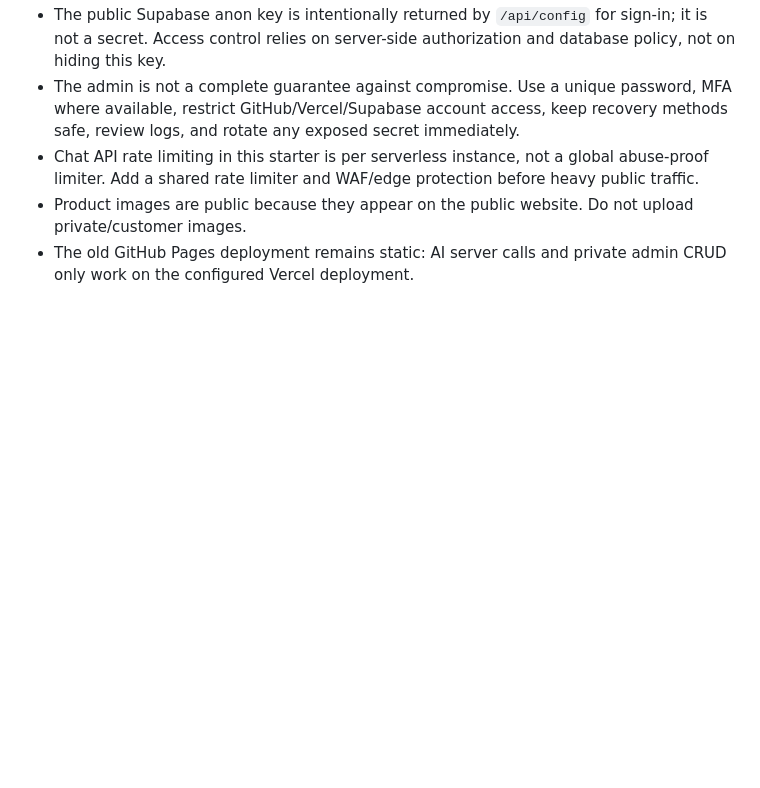
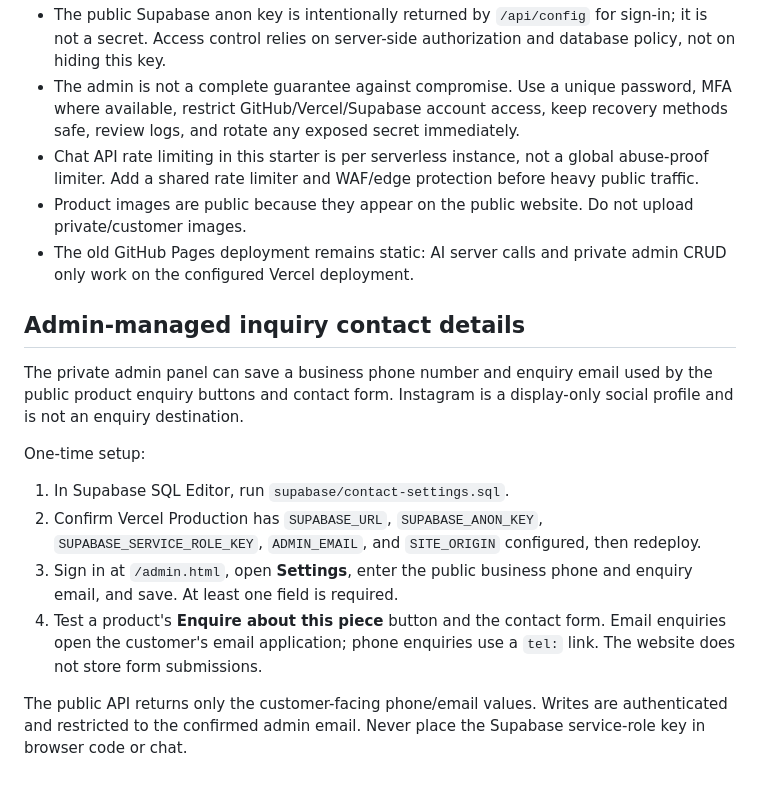
Before and after one commit to sayyedshahzeb2009-eng/srenterprises, a Markdown page: README.md, the part around the change. Drawn GitHub-style; blank space fills up the shorter version.

Commit message:
Document admin-managed inquiry contact settings

```diff
--- a/README.md
+++ b/README.md
@@ -121,3 +121,15 @@ The repository now includes the first backend implementation:
 - Chat API rate limiting in this starter is per serverless instance, not a global abuse-proof limiter. Add a shared rate limiter and WAF/edge protection before heavy public traffic.
 - Product images are public because they appear on the public website. Do not upload private/customer images.
 - The old GitHub Pages deployment remains static: AI server calls and private admin CRUD only work on the configured Vercel deployment.
+
+## Admin-managed inquiry contact details
+
+The private admin panel can save a business phone number and enquiry email used by the public product enquiry buttons and contact form. Instagram is a display-only social profile and is not an enquiry destination.
+
+One-time setup:
+1. In Supabase SQL Editor, run `supabase/contact-settings.sql`.
+2. Confirm Vercel Production has `SUPABASE_URL`, `SUPABASE_ANON_KEY`, `SUPABASE_SERVICE_ROLE_KEY`, `ADMIN_EMAIL`, and `SITE_ORIGIN` configured, then redeploy.
+3. Sign in at `/admin.html`, open **Settings**, enter the public business phone and enquiry email, and save. At least one field is required.
+4. Test a product's **Enquire about this piece** button and the contact form. Email enquiries open the customer's email application; phone enquiries use a `tel:` link. The website does not store form submissions.
+
+The public API returns only the customer-facing phone/email values. Writes are authenticated and restricted to the confirmed admin email. Never place the Supabase service-role key in browser code or chat.
```
